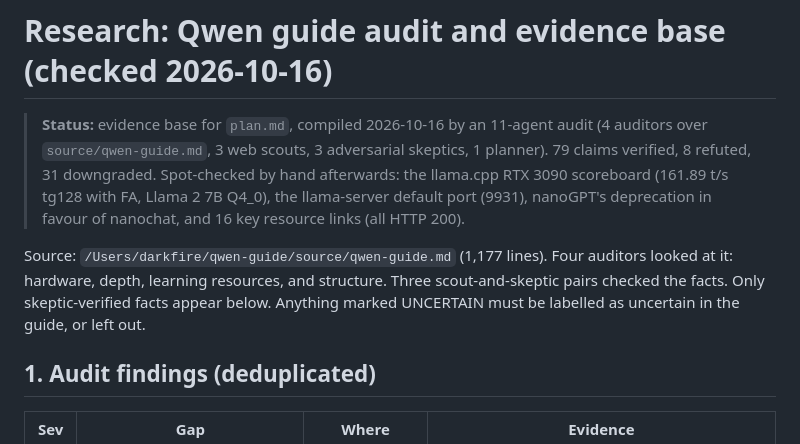
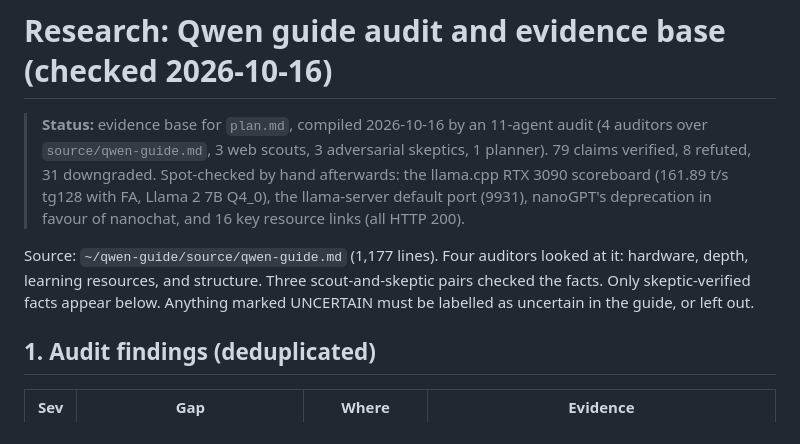
Before and after one commit to Joona-t/qwen-guide, a Markdown page: research.md, the part around the change. Rendered like a GitHub page.

Commit message:
chore: replace local home paths with portable ones
Privacy pass: /Users/<name>/ paths in docs and data become ~/, and the code that hardcoded a home folder now resolves it portably (script-relative URL, LOVESPARK_ROOT env var with a ~ default, or os.path.expanduser). No behaviour change on the owner's machine.

Co-Authored-By: Claude Opus 5.5 <noreply@anthropic.com>

```diff
--- a/research.md
+++ b/research.md
@@ -2,7 +2,7 @@
 
 > **Status:** evidence base for `plan.md`, compiled 2026-10-16 by an 11-agent audit (4 auditors over `source/qwen-guide.md`, 3 web scouts, 3 adversarial skeptics, 1 planner). 79 claims verified, 8 refuted, 31 downgraded. Spot-checked by hand afterwards: the llama.cpp RTX 3090 scoreboard (161.89 t/s tg128 with FA, Llama 2 7B Q4_0), the llama-server default port (9931), nanoGPT's deprecation in favour of nanochat, and 16 key resource links (all HTTP 200).
 
-Source: `/Users/darkfire/qwen-guide/source/qwen-guide.md` (1,177 lines). Four auditors looked at it: hardware, depth, learning resources, and structure. Three scout-and-skeptic pairs checked the facts. Only skeptic-verified facts appear below. Anything marked UNCERTAIN must be labelled as uncertain in the guide, or left out.
+Source: `~/qwen-guide/source/qwen-guide.md` (1,177 lines). Four auditors looked at it: hardware, depth, learning resources, and structure. Three scout-and-skeptic pairs checked the facts. Only skeptic-verified facts appear below. Anything marked UNCERTAIN must be labelled as uncertain in the guide, or left out.
 
 ## 1. Audit findings (deduplicated)
 
```
